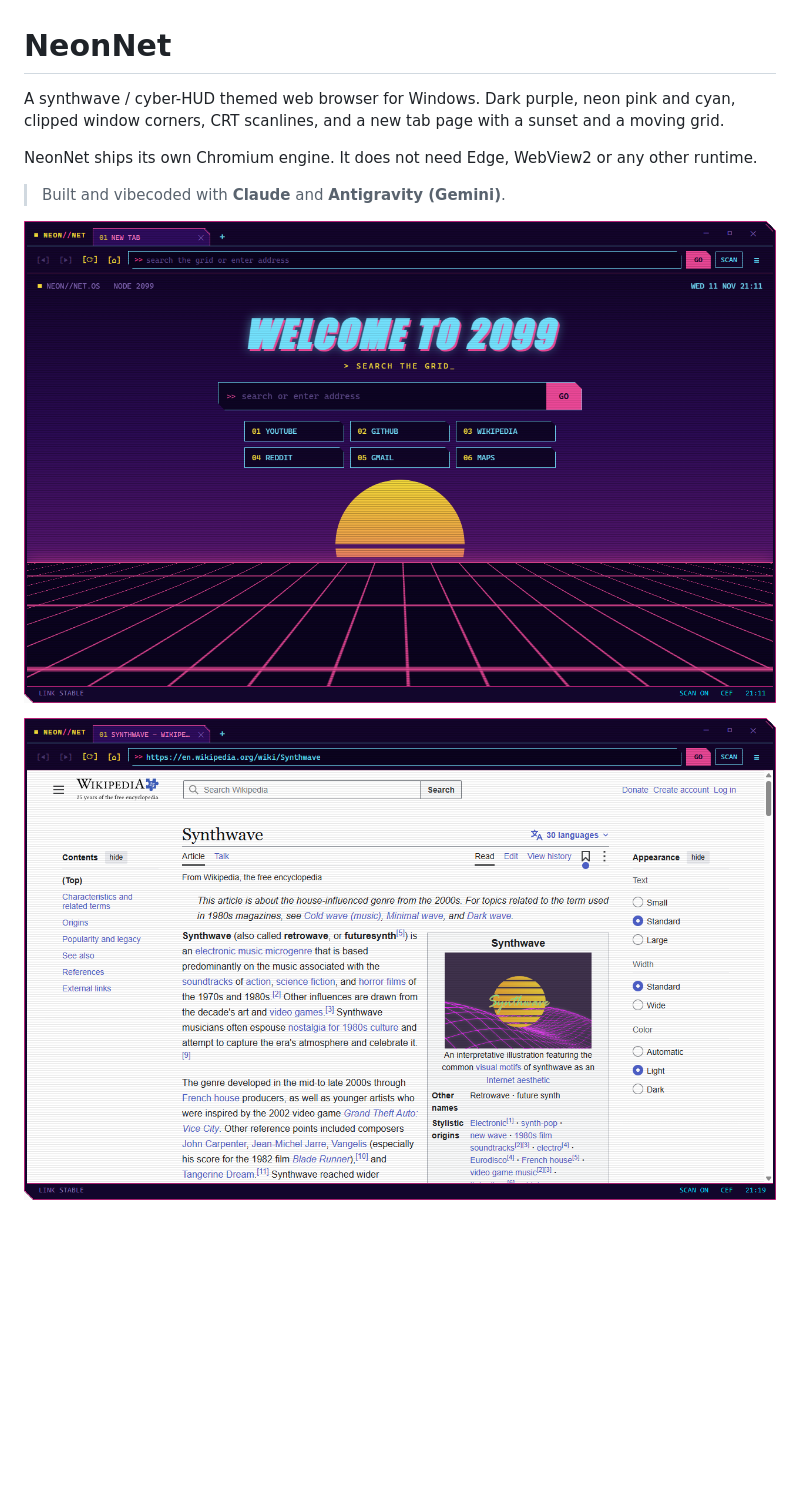
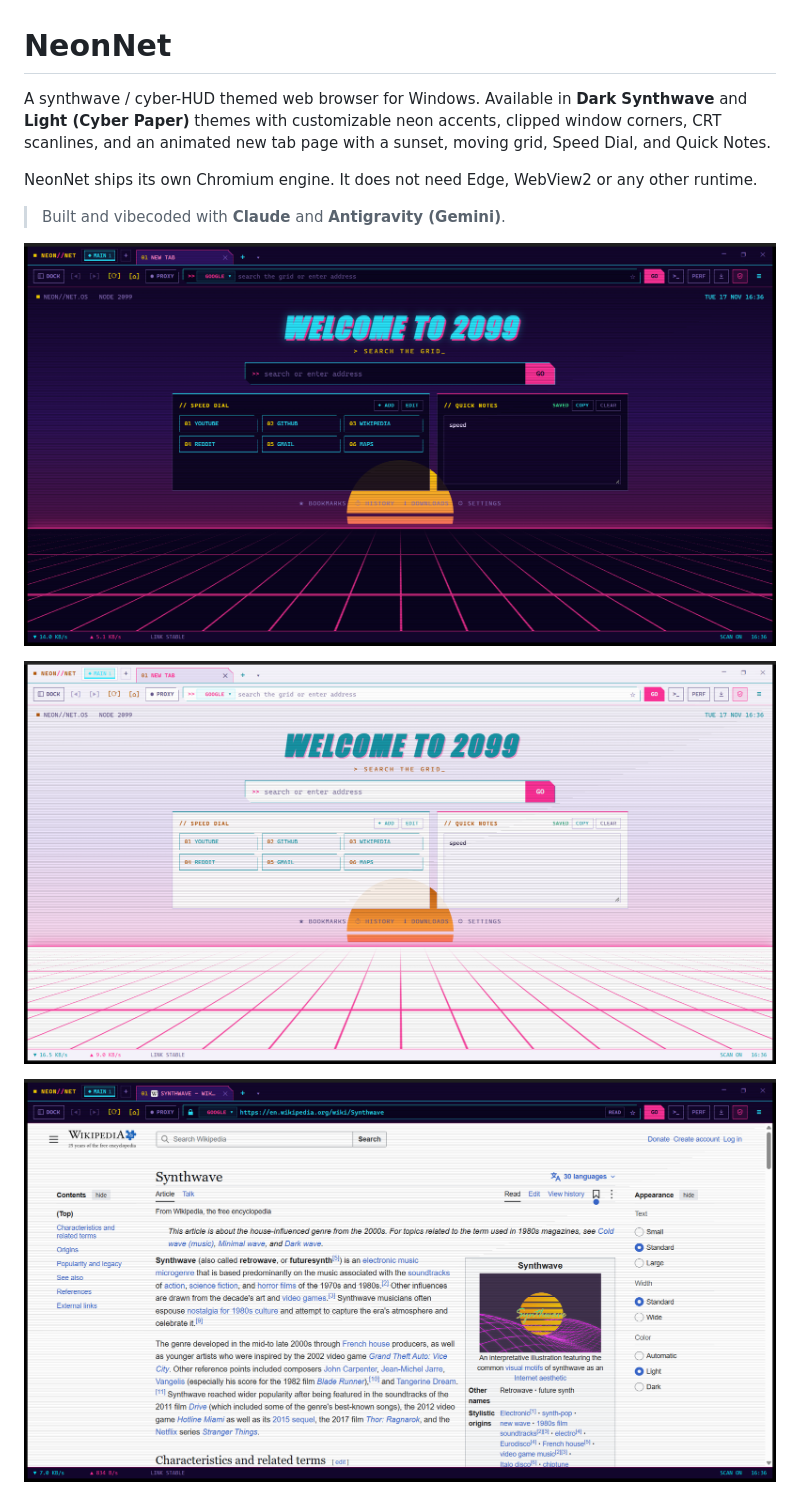
Before and after one commit to cahyata/neonnet-browser, a Markdown page: README.md, the part around one of its changes. Rendered like a GitHub page; pictures changed too: docs/images/browsing.png, docs/images/new-tab-light.png (added), docs/images/new-tab.png; blank space fills up the shorter version.

Commit message:
docs: refresh README and add light theme screenshots

```diff
--- a/README.md
+++ b/README.md
@@ -1,12 +1,14 @@
 # NeonNet
 
-A synthwave / cyber-HUD themed web browser for Windows. Dark purple, neon pink and cyan, clipped window corners, CRT scanlines, and a new tab page with a sunset and a moving grid.
+A synthwave / cyber-HUD themed web browser for Windows. Available in **Dark Synthwave** and **Light (Cyber Paper)** themes with customizable neon accents, clipped window corners, CRT scanlines, and an animated new tab page with a sunset, moving grid, Speed Dial, and Quick Notes.
 
 NeonNet ships its own Chromium engine. It does not need Edge, WebView2 or any other runtime.
 
 > Built and vibecoded with **Claude** and **Antigravity (Gemini)**.
 
-![New tab page](docs/images/new-tab.png)
+![New tab page (Dark Synthwave)](docs/images/new-tab.png)
+
+![New tab page (Light Cyber Paper)](docs/images/new-tab-light.png)
 
 ![Browsing](docs/images/browsing.png)
 
```
Also changed, not shown: other parts of README.md (+20 -20 lines), docs/images/settings-light.png (added), docs/images/signal-lost.png.
